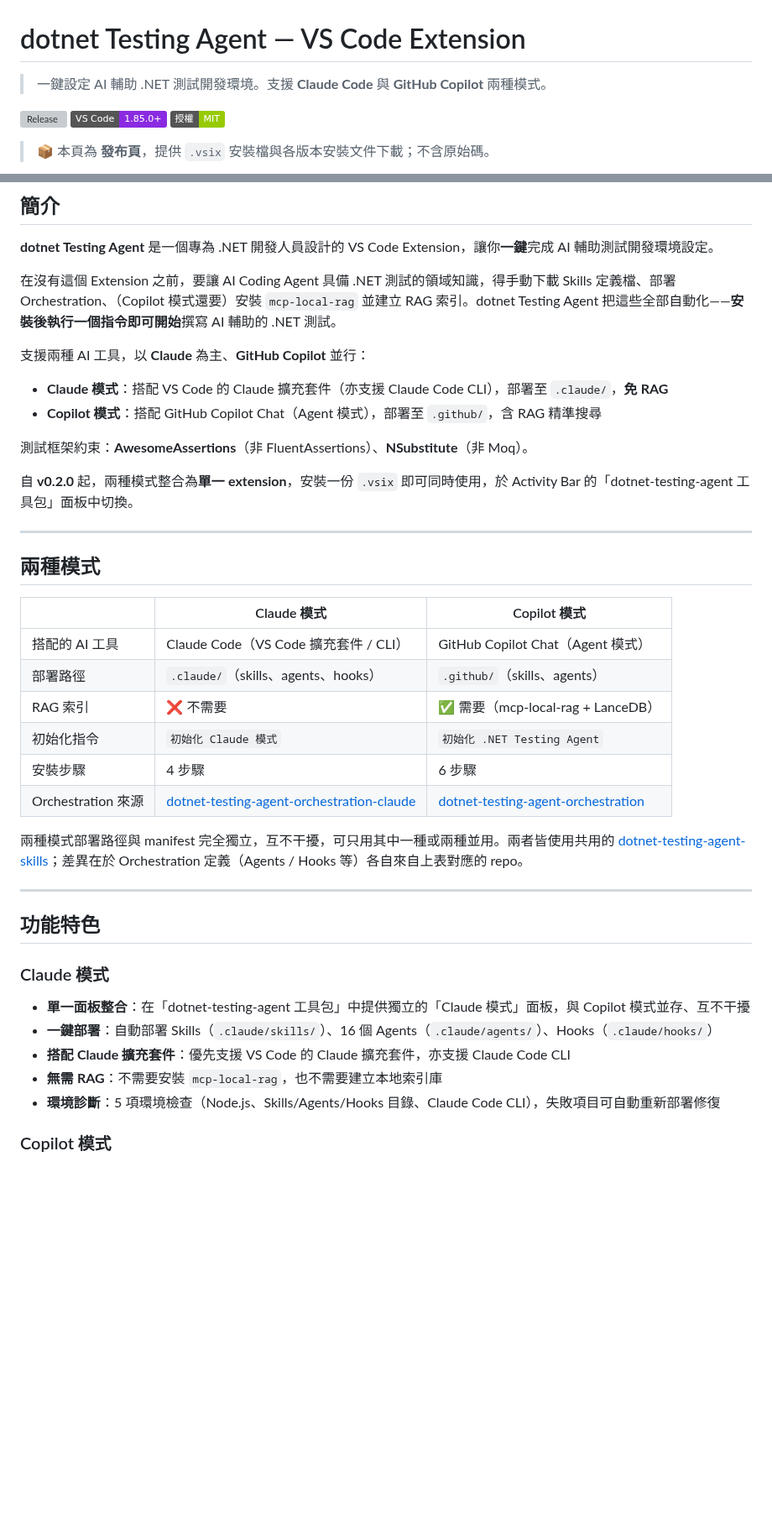
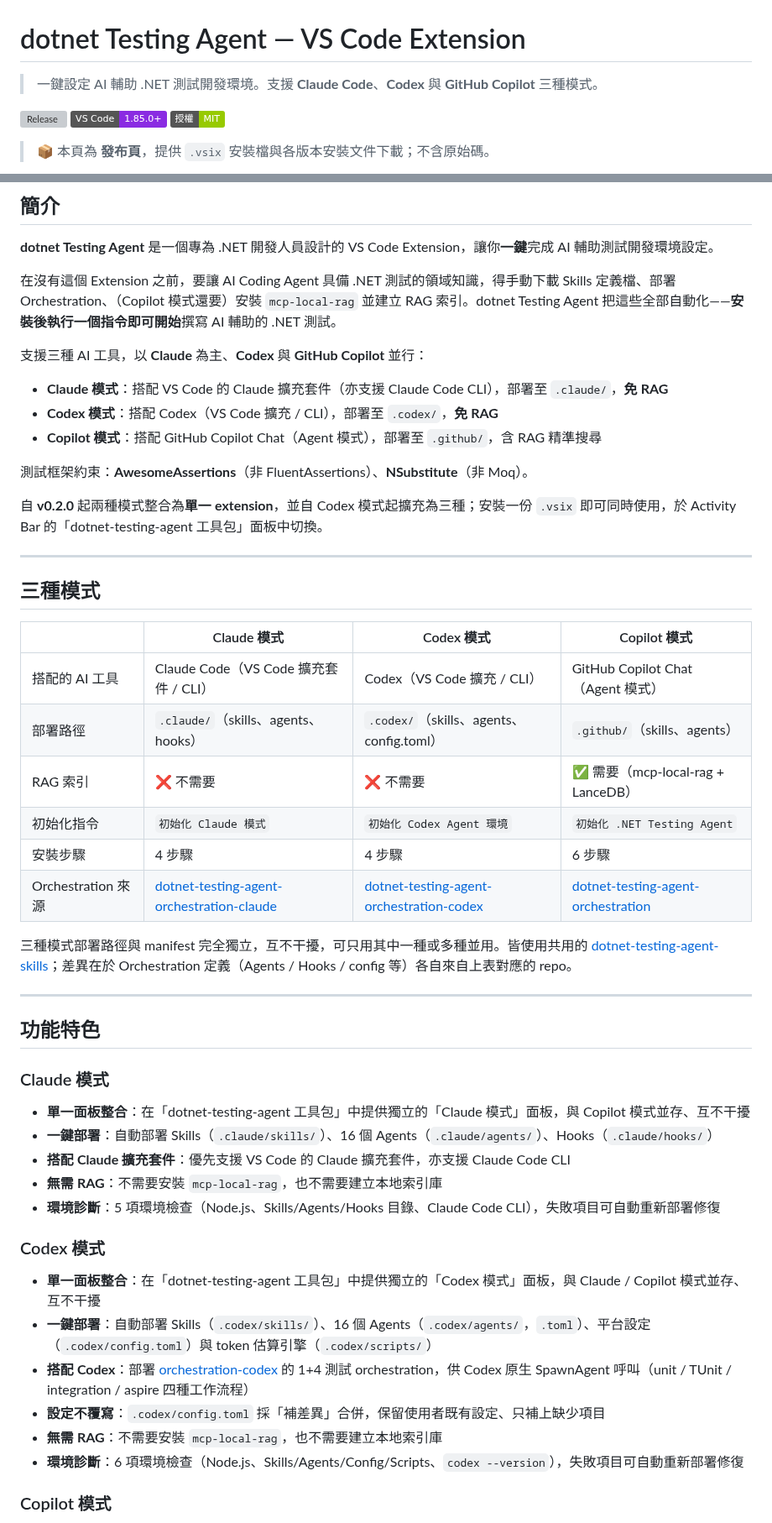
Before and after one commit to kevintsengtw/dotnet-testing-agent-vscode-extensions, a Markdown page: README.md, 2 parts joined by grey strips. Shown at 84% size. Drawn GitHub-style; badges without logos; blank space fills up the shorter version; grey boxes are pictures that could not be loaded.

```diff
--- a/README.md
+++ b/README.md
@@ -1,6 +1,6 @@
 # dotnet Testing Agent — VS Code Extension
 
-> 一鍵設定 AI 輔助 .NET 測試開發環境。支援 **Claude Code** 與 **GitHub Copilot** 兩種模式。
+> 一鍵設定 AI 輔助 .NET 測試開發環境。支援 **Claude Code**、**Codex** 與 **GitHub Copilot** 三種模式。
 
 [![Release](https://img.shields.io/github/v/release/kevintsengtw/dotnet-testing-agent-vscode-extensions?label=最新版本)](https://github.com/kevintsengtw/dotnet-testing-agent-vscode-extensions/releases)
 ![VS Code](https://img.shields.io/badge/VS%20Code-1.85.0+-blueviolet)
@@ -18,29 +18,30 @@
 
 在沒有這個 Extension 之前，要讓 AI Coding Agent 具備 .NET 測試的領域知識，得手動下載 Skills 定義檔、部署 Orchestration、（Copilot 模式還要）安裝 `mcp-local-rag` 並建立 RAG 索引。dotnet Testing Agent 把這些全部自動化——**安裝後執行一個指令即可開始**撰寫 AI 輔助的 .NET 測試。
 
-支援兩種 AI 工具，以 **Claude** 為主、**GitHub Copilot** 並行：
+支援三種 AI 工具，以 **Claude** 為主、**Codex** 與 **GitHub Copilot** 並行：
 
 - **Claude 模式**：搭配 VS Code 的 Claude 擴充套件（亦支援 Claude Code CLI），部署至 `.claude/`，**免 RAG**
+- **Codex 模式**：搭配 Codex（VS Code 擴充 / CLI），部署至 `.codex/`，**免 RAG**
 - **Copilot 模式**：搭配 GitHub Copilot Chat（Agent 模式），部署至 `.github/`，含 RAG 精準搜尋
 
 測試框架約束：**AwesomeAssertions**（非 FluentAssertions）、**NSubstitute**（非 Moq）。
 
-自 **v0.2.0** 起，兩種模式整合為**單一 extension**，安裝一份 `.vsix` 即可同時使用，於 Activity Bar 的「dotnet-testing-agent 工具包」面板中切換。
+自 **v0.2.0** 起兩種模式整合為**單一 extension**，並自 Codex 模式起擴充為三種；安裝一份 `.vsix` 即可同時使用，於 Activity Bar 的「dotnet-testing-agent 工具包」面板中切換。
 
 ---
 
-## 兩種模式
+## 三種模式
 
-| | Claude 模式 | Copilot 模式 |
-| --- | --- | --- |
-| 搭配的 AI 工具 | Claude Code（VS Code 擴充套件 / CLI） | GitHub Copilot Chat（Agent 模式） |
-| 部署路徑 | `.claude/`（skills、agents、hooks） | `.github/`（skills、agents） |
-| RAG 索引 | ❌ 不需要 | ✅ 需要（mcp-local-rag + LanceDB） |
-| 初始化指令 | `初始化 Claude 模式` | `初始化 .NET Testing Agent` |
-| 安裝步驟 | 4 步驟 | 6 步驟 |
-| Orchestration 來源 | [dotnet-testing-agent-orchestration-claude](https://github.com/kevintsengtw/dotnet-testing-agent-orchestration-claude) | [dotnet-testing-agent-orchestration](https://github.com/kevintsengtw/dotnet-testing-agent-orchestration) |
+| | Claude 模式 | Codex 模式 | Copilot 模式 |
+| --- | --- | --- | --- |
+| 搭配的 AI 工具 | Claude Code（VS Code 擴充套件 / CLI） | Codex（VS Code 擴充 / CLI） | GitHub Copilot Chat（Agent 模式） |
+| 部署路徑 | `.claude/`（skills、agents、hooks） | `.codex/`（skills、agents、config.toml） | `.github/`（skills、agents） |
+| RAG 索引 | ❌ 不需要 | ❌ 不需要 | ✅ 需要（mcp-local-rag + LanceDB） |
+| 初始化指令 | `初始化 Claude 模式` | `初始化 Codex Agent 環境` | `初始化 .NET Testing Agent` |
+| 安裝步驟 | 4 步驟 | 4 步驟 | 6 步驟 |
+| Orchestration 來源 | [dotnet-testing-agent-orchestration-claude](https://github.com/kevintsengtw/dotnet-testing-agent-orchestration-claude) | [dotnet-testing-agent-orchestration-codex](https://github.com/kevintsengtw/dotnet-testing-agent-orchestration-codex) | [dotnet-testing-agent-orchestration](https://github.com/kevintsengtw/dotnet-testing-agent-orchestration) |
 
-兩種模式部署路徑與 manifest 完全獨立，互不干擾，可只用其中一種或兩種並用。兩者皆使用共用的 [dotnet-testing-agent-skills](https://github.com/kevintsengtw/dotnet-testing-agent-skills)；差異在於 Orchestration 定義（Agents / Hooks 等）各自來自上表對應的 repo。
+三種模式部署路徑與 manifest 完全獨立，互不干擾，可只用其中一種或多種並用。皆使用共用的 [dotnet-testing-agent-skills](https://github.com/kevintsengtw/dotnet-testing-agent-skills)；差異在於 Orchestration 定義（Agents / Hooks / config 等）各自來自上表對應的 repo。
 
 ---
 
@@ -53,6 +54,15 @@
 - **搭配 Claude 擴充套件**：優先支援 VS Code 的 Claude 擴充套件，亦支援 Claude Code CLI
 - **無需 RAG**：不需要安裝 `mcp-local-rag`，也不需要建立本地索引庫
 - **環境診斷**：5 項環境檢查（Node.js、Skills/Agents/Hooks 目錄、Claude Code CLI），失敗項目可自動重新部署修復
+
+### Codex 模式
+
+- **單一面板整合**：在「dotnet-testing-agent 工具包」中提供獨立的「Codex 模式」面板，與 Claude / Copilot 模式並存、互不干擾
+- **一鍵部署**：自動部署 Skills（`.codex/skills/`）、16 個 Agents（`.codex/agents/`，`.toml`）、平台設定（`.codex/config.toml`）與 token 估算引擎（`.codex/scripts/`）
+- **搭配 Codex**：部署 [orchestration-codex](https://github.com/kevintsengtw/dotnet-testing-agent-orchestration-codex) 的 1+4 測試 orchestration，供 Codex 原生 SpawnAgent 呼叫（unit / TUnit / integration / aspire 四種工作流程）
+- **設定不覆寫**：`.codex/config.toml` 採「補差異」合併，保留使用者既有設定、只補上缺少項目
+- **無需 RAG**：不需要安裝 `mcp-local-rag`，也不需要建立本地索引庫
+- **環境診斷**：6 項環境檢查（Node.js、Skills/Agents/Config/Scripts、`codex --version`），失敗項目可自動重新部署修復
 
 ### Copilot 模式
 
```
Also changed, not shown: other parts of README.md (+55 -5 lines), images/codex-agents.png (added), images/codex-overview.png (added), images/codex-skills.png (added).
